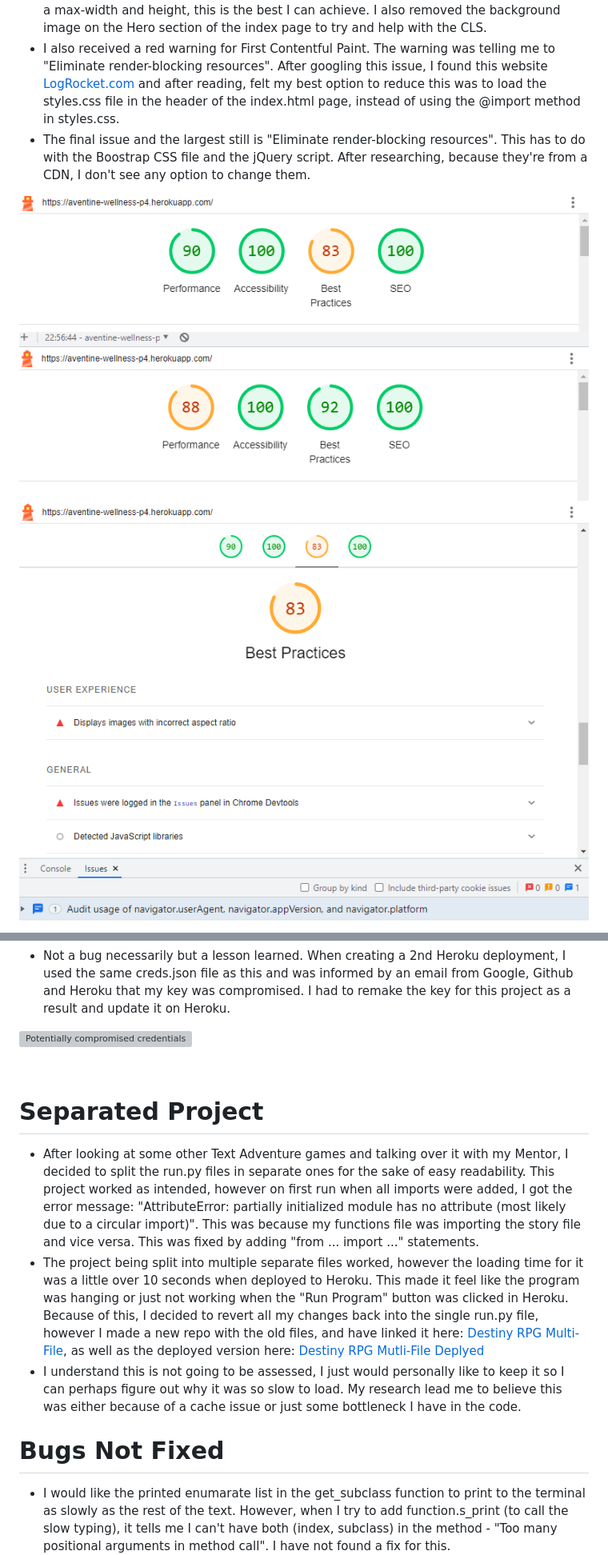
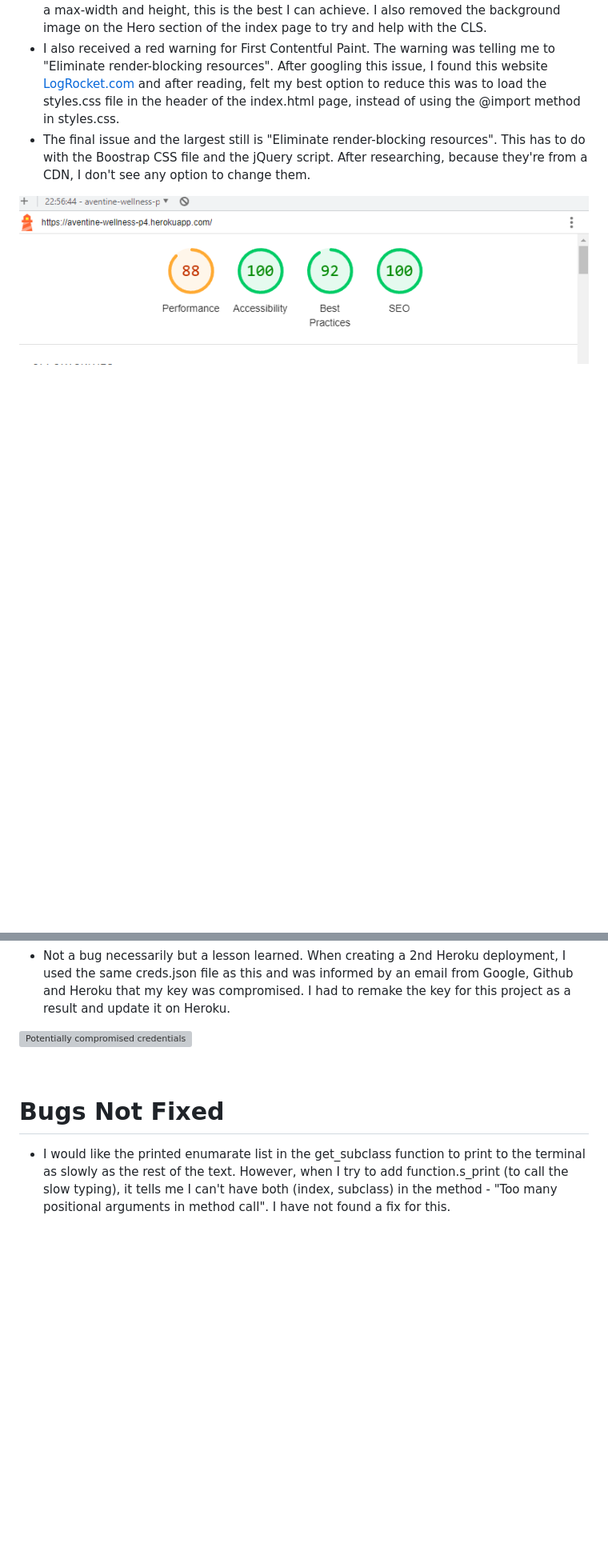
Before and after one commit to VictoriaT87/P4-Aventine-Wellness, a Markdown page: README.md, 2 parts joined by grey strips. Shown: that part at 80% size. GitHub-like rendering; blank space fills up the shorter version; grey boxes are pictures that could not be loaded.

```diff
--- a/README.md
+++ b/README.md
@@ -491,9 +493,7 @@ This was marked was Won't Have by the end of the project. I originally thought t
  - I also received a red warning for First Contentful Paint. The warning was telling me to "Eliminate render-blocking resources". After googling this issue, I found this website [LogRocket.com](https://blog.logrocket.com/9-tricks-eliminate-render-blocking-resources/#load-custom-fonts-locally) and after reading, felt my best option to reduce this was to load the styles.css file in the header of the index.html page, instead of using the @import method in styles.css.
  - The final issue and the largest still is "Eliminate render-blocking resources". This has to do with the Boostrap CSS file and the jQuery script. After researching, because they're from a CDN, I don't see any option to change them.
 
-![Lighthouse Metrics](documentation/images/lighthouse-desktop.png)
 ![Lighthouse Metrics](documentation/images/lighthouse-mobile.png)
-![Lighthouse Metrics](documentation/images/lighthouse-practices-desktop.png)
 ![Lighthouse Metrics](documentation/images/lighthouse-mobile-performance.png)
 
 | Page | Device | Category | Result |
@@ -663,10 +668,6 @@ This was marked was Won't Have by the end of the project. I originally thought t
 
 <br>
 
-# Separated Project
- - After looking at some other Text Adventure games and talking over it with my Mentor, I decided to split the run.py files in separate ones for the sake of easy readability. This project worked as intended, however on first run when all imports were added, I got the error message: "AttributeError: partially initialized module has no attribute (most likely due to a circular import)". This was because my functions file was importing the story file and vice versa. This was fixed by adding "from ... import ..." statements.
- - The project being split into multiple separate files worked, however the loading time for it was a little over 10 seconds when deployed to Heroku. This made it feel like the program was hanging or just not working when the "Run Program" button was clicked in Heroku. Because of this, I decided to revert all my changes back into the single run.py file, however I made a new repo with the old files, and have linked it here: [Destiny RPG Multi-File](https://github.com/VictoriaT87/Destiny_RPG_Multi_File), as well as the deployed version here: [Destiny RPG Mutli-File Deplyed](https://destiny-multifile.herokuapp.com/)
- - I understand this is not going to be assessed, I just would personally like to keep it so I can perhaps figure out why it was so slow to load. My research lead me to believe this was either because of a cache issue or just some bottleneck I have in the code.
 
 # Bugs Not Fixed
  - I would like the printed enumarate list in the get_subclass function to print to the terminal as slowly as the rest of the text. However, when I try to add function.s_print (to call the slow typing), it tells me I can't have both (index, subclass) in the method - "Too many positional arguments in method call". I have not found a fix for this.
```
Also changed, not shown: other parts of README.md (+9 -2 lines), documentation/images/coverage_report.png (added), documentation/images/pytest.png (added), 2 other files.
